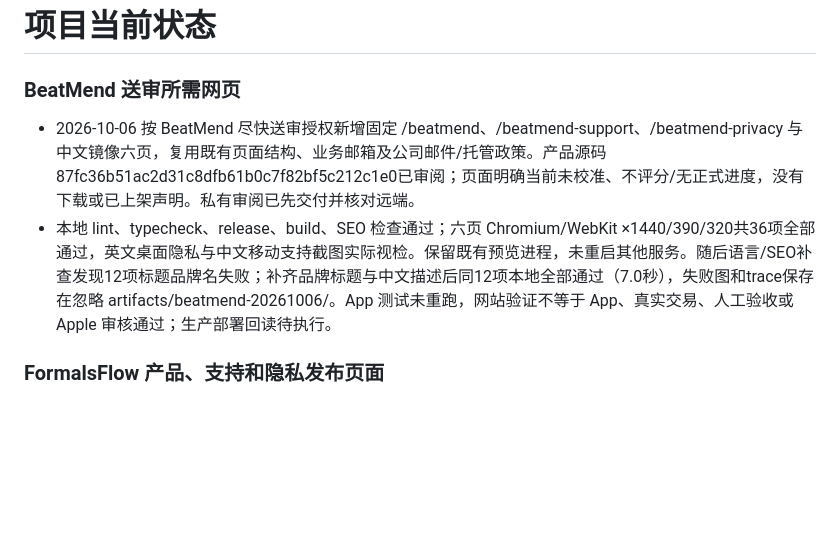
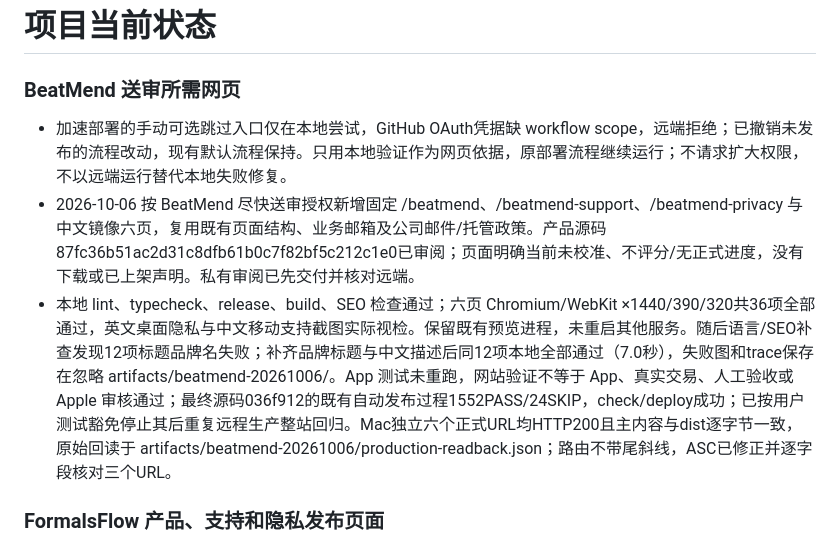
Before and after one commit to gaozichen2012/hailinklabs-website, a Markdown page: docs/项目当前状态.md, the part around the change. Drawn GitHub-style; blank space fills up the shorter version.

Commit message:
docs: record BeatMend production pages and scoped release checks

```diff
--- a/docs/项目当前状态.md
+++ b/docs/项目当前状态.md
@@ -2,8 +2,9 @@
 
 ### BeatMend 送审所需网页
 
+- 加速部署的手动可选跳过入口仅在本地尝试，GitHub OAuth凭据缺 workflow scope，远端拒绝；已撤销未发布的流程改动，现有默认流程保持。只用本地验证作为网页依据，原部署流程继续运行；不请求扩大权限，不以远端运行替代本地失败修复。
 - 2026-10-06 按 BeatMend 尽快送审授权新增固定 /beatmend、/beatmend-support、/beatmend-privacy 与中文镜像六页，复用既有页面结构、业务邮箱及公司邮件/托管政策。产品源码87fc36b51ac2d31c8dfb61b0c7f82bf5c212c1e0已审阅；页面明确当前未校准、不评分/无正式进度，没有下载或已上架声明。私有审阅已先交付并核对远端。
-- 本地 lint、typecheck、release、build、SEO 检查通过；六页 Chromium/WebKit ×1440/390/320共36项全部通过，英文桌面隐私与中文移动支持截图实际视检。保留既有预览进程，未重启其他服务。随后语言/SEO补查发现12项标题品牌名失败；补齐品牌标题与中文描述后同12项本地全部通过（7.0秒），失败图和trace保存在忽略 artifacts/beatmend-20261006/。App 测试未重跑，网站验证不等于 App、真实交易、人工验收或 Apple 审核通过；生产部署回读待执行。
+- 本地 lint、typecheck、release、build、SEO 检查通过；六页 Chromium/WebKit ×1440/390/320共36项全部通过，英文桌面隐私与中文移动支持截图实际视检。保留既有预览进程，未重启其他服务。随后语言/SEO补查发现12项标题品牌名失败；补齐品牌标题与中文描述后同12项本地全部通过（7.0秒），失败图和trace保存在忽略 artifacts/beatmend-20261006/。App 测试未重跑，网站验证不等于 App、真实交易、人工验收或 Apple 审核通过；最终源码036f912的既有自动发布过程1552PASS/24SKIP，check/deploy成功；已按用户测试豁免停止其后重复远程生产整站回归。Mac独立六个正式URL均HTTP200且主内容与dist逐字节一致，原始回读于 artifacts/beatmend-20261006/production-readback.json；路由不带尾斜线，ASC已修正并逐字段核对三个URL。
 
 ### FormalsFlow 产品、支持和隐私发布页面
 
```
